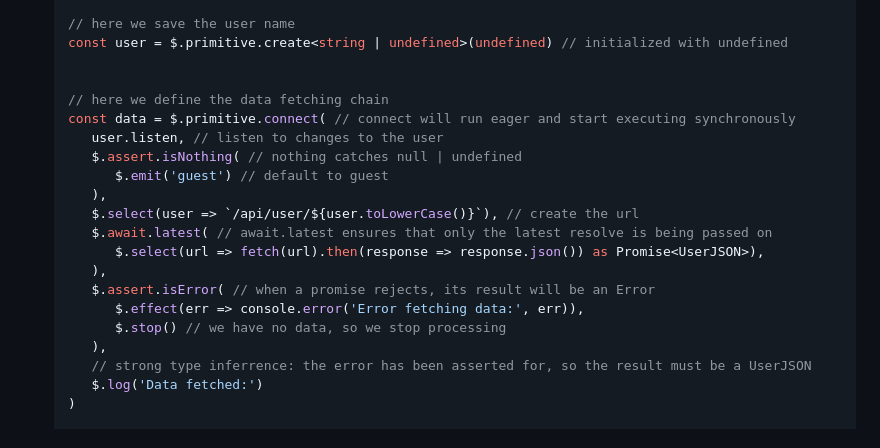
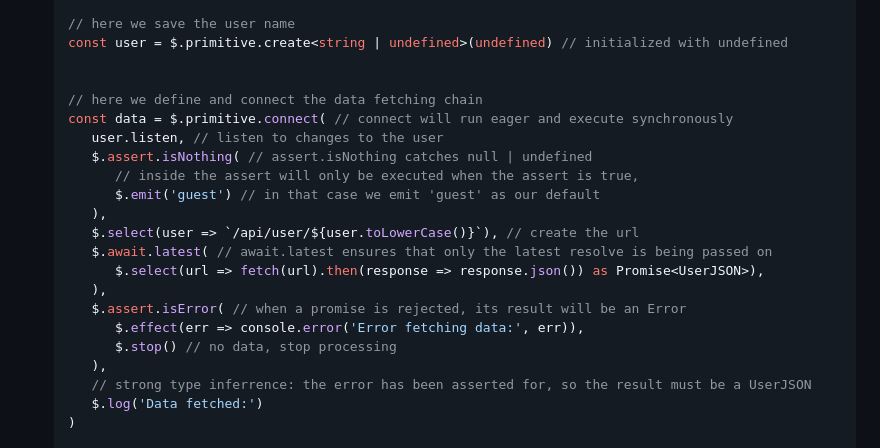
Before and after one commit to christophfranke/signal-chain, a Markdown page: README.md, the part around the change. Rendered like a GitHub page.

Commit message:
more comments

```diff
--- a/README.md
+++ b/README.md
@@ -76,19 +76,20 @@ To start using **signal-chain** in your projects, follow these steps:
    const user = $.primitive.create<string | undefined>(undefined) // initialized with undefined
 
 
-   // here we define the data fetching chain
-   const data = $.primitive.connect( // connect will run eager and start executing synchronously
+   // here we define and connect the data fetching chain
+   const data = $.primitive.connect( // connect will run eager and execute synchronously
       user.listen, // listen to changes to the user
-      $.assert.isNothing( // nothing catches null | undefined
-         $.emit('guest') // default to guest
+      $.assert.isNothing( // assert.isNothing catches null | undefined
+         // inside the assert will only be executed when the assert is true,
+         $.emit('guest') // in that case we emit 'guest' as our default
       ),
       $.select(user => `/api/user/${user.toLowerCase()}`), // create the url
       $.await.latest( // await.latest ensures that only the latest resolve is being passed on
          $.select(url => fetch(url).then(response => response.json()) as Promise<UserJSON>),
       ),
-      $.assert.isError( // when a promise rejects, its result will be an Error
+      $.assert.isError( // when a promise is rejected, its result will be an Error
          $.effect(err => console.error('Error fetching data:', err)),
-         $.stop() // we have no data, so we stop processing
+         $.stop() // no data, stop processing
       ),
       // strong type inferrence: the error has been asserted for, so the result must be a UserJSON
       $.log('Data fetched:')
```
